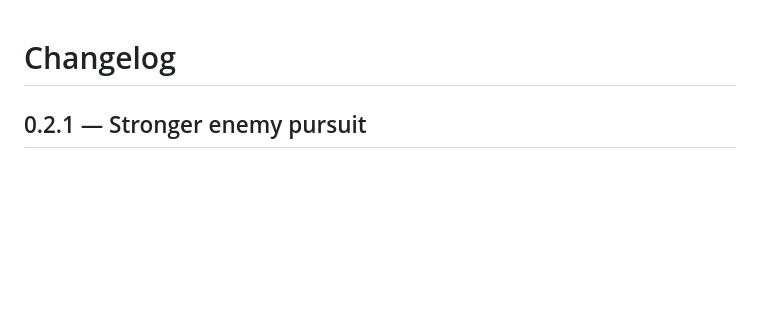
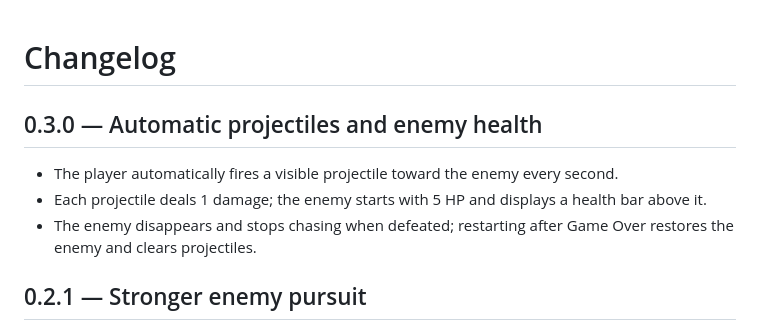
Before and after one commit to 27nelsonc-oss/Random-game, a Markdown page: CHANGELOG.md, the part around the change. Drawn GitHub-style; blank space fills up the shorter version.

Commit message:
Document automatic shooting and enemy health

```diff
--- a/CHANGELOG.md
+++ b/CHANGELOG.md
@@ -1,4 +1,9 @@
 # Changelog
+
+## 0.3.0 — Automatic projectiles and enemy health
+- The player automatically fires a visible projectile toward the enemy every second.
+- Each projectile deals 1 damage; the enemy starts with 5 HP and displays a health bar above it.
+- The enemy disappears and stops chasing when defeated; restarting after Game Over restores the enemy and clears projectiles.
 
 ## 0.2.1 — Stronger enemy pursuit
 - Increased enemy chase speed from 105 to 180 canvas units per second so movement is easier to notice.
```
